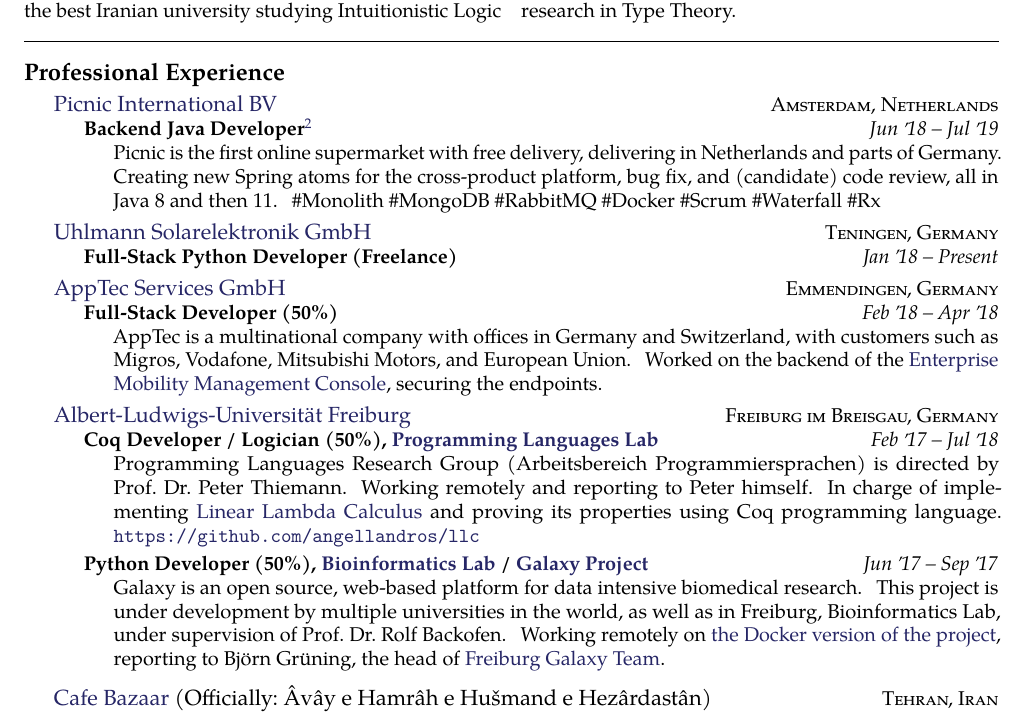
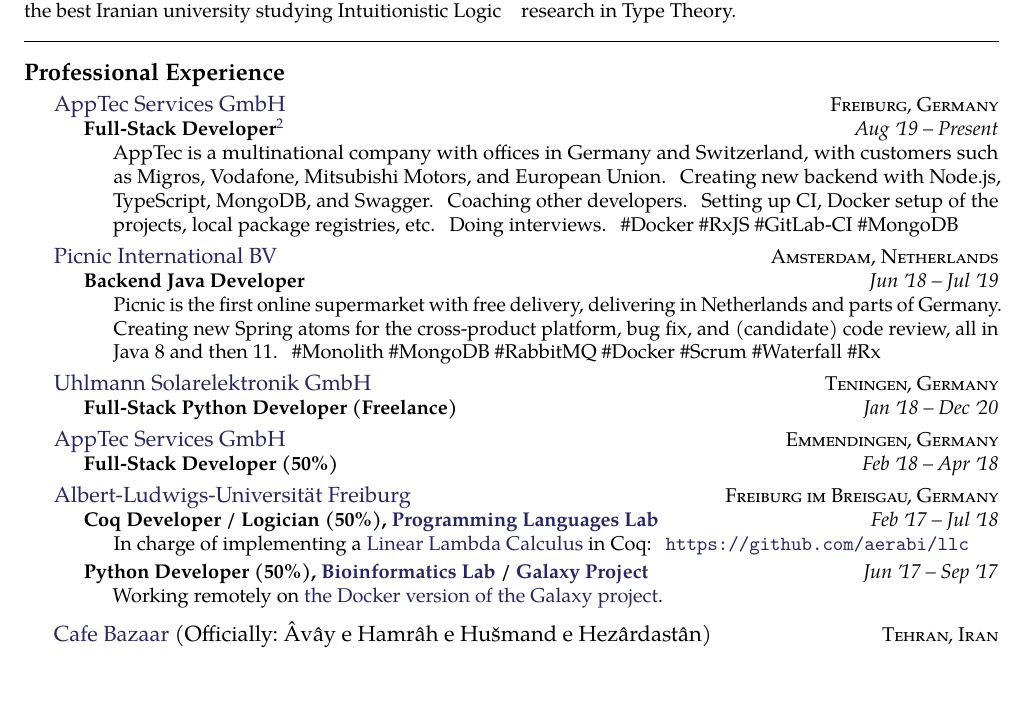
Before and after one commit to aerabi/oktoberfest-cv, a LaTeX CV (cies-breijs-resume.tex): part of page 1 of 2, cut so that both start at the same text, the shorter picture padded with empty space. Compiled offline with pdfLaTeX.

Commit message:
Update professional experience

```diff
--- a/cies-breijs-resume.tex
+++ b/cies-breijs-resume.tex
@@ -76,10 +76,19 @@
 \roottitle{Professional Experience}
 
 \headedsection
+  {\href{https://www.apptec360.com/}{AppTec Services GmbH}}
+  {\textsc{Freiburg, Germany}} {%
+  \headedsubsection
+    {Full-Stack Developer\footnote{All the positions are 100\% = full-time = 40 hrs/week if not otherwise specified.}}
+    {Aug \apo19 -- Present}
+    {\bodytext{AppTec is a multinational company with offices in Germany and Switzerland, with customers such as Migros, Vodafone, Mitsubishi Motors, and European Union. Creating new backend with Node.js, TypeScript, MongoDB, and Swagger. Coaching other developers. Setting up CI, Docker setup of the projects, local package registries, etc. Doing interviews. \#Docker \#RxJS \#GitLab-CI \#MongoDB}}
+}
+
+\headedsection
   {\href{https://picnic.app/}{Picnic International BV}}
   {\textsc{Amsterdam, Netherlands}} {%
   \headedsubsection
-    {Backend Java Developer\footnote{All the positions are 100\% = full-time = 40 hrs/week if not otherwise specified.}}
+    {Backend Java Developer}
     {Jun \apo18 -- Jul \apo19}
     {\bodytext{Picnic is the first online supermarket with free delivery, delivering in Netherlands and parts of Germany. Creating new Spring atoms for the cross-product platform, bug fix, and (candidate) code review, all in Java 8 and then 11. \#Monolith \#MongoDB \#RabbitMQ \#Docker \#Scrum \#Waterfall \#Rx}}
 }
@@ -89,7 +98,7 @@
   {\textsc{Teningen, Germany}} {%
   \headedsubsection
     {Full-Stack Python Developer (Freelance)}
-    {Jan \apo18 -- Present}
+    {Jan \apo18 -- Dec \apo20}
     {}
 }
 
@@ -99,7 +108,7 @@
   \headedsubsection
     {Full-Stack Developer (50\%)}
     {Feb \apo18 -- Apr \apo18}
-    {\bodytext{AppTec is a multinational company with offices in Germany and Switzerland, with customers such as Migros, Vodafone, Mitsubishi Motors, and European Union. Worked on the backend of the \href{https://www.emmconsole.com/}{Enterprise Mobility Management Console}, securing the endpoints.}}
+    {}
 }
 
 \headedsection  % sets the header for the section and includes any subsections
@@ -108,12 +117,13 @@
   \headedsubsection
     {Coq Developer / Logician (50\%), \href{http://proglang.informatik.uni-freiburg.de}{Programming Languages Lab}}
     {Feb \apo17 -- Jul \apo18}
-    {\bodytext{Programming Languages Research Group (Arbeitsbereich Programmiersprachen) is directed by Prof.~Dr.~Peter Thiemann. Working remotely and reporting to Peter himself.  In charge of implementing \href{https://mitpress.mit.edu/sites/default/files/titles/content/9780262162289_sch_0001.pdf}{Linear Lambda Calculus} and proving its properties using Coq programming language. \url{https://github.com/angellandros/llc}}}
+    {\bodytext{In charge of implementing a \href{https://mitpress.mit.edu/sites/default/files/titles/content/9780262162289_sch_0001.pdf}{Linear Lambda Calculus} in Coq: \url{https://github.com/aerabi/llc}}}
 
   \headedsubsection
     {Python Developer (50\%), \href{http://www.bioinf.uni-freiburg.de}{Bioinformatics Lab} / \href{https://galaxyproject.org}{Galaxy Project}}
     {Jun \apo17 -- Sep \apo17}
-    {\bodytext{Galaxy is an open source, web-based platform for data intensive biomedical research. This project is under development by multiple universities in the world, as well as in Freiburg, Bioinformatics Lab, under supervision of Prof.\ Dr.\ Rolf Backofen. Working remotely on \href{https://github.com/bgruening/docker-galaxy-stable}{the Docker version of the project}, reporting to Björn Grüning, the head of \href{http://www.bioinf.uni-freiburg.de/Galaxy/index.html}{Freiburg Galaxy Team}.}}
+    {\bodytext{%Galaxy is an open source, web-based platform for data intensive biomedical research. This project is under development by multiple universities in the world, as well as in Freiburg, Bioinformatics Lab, under supervision of Prof.\ Dr.\ Rolf Backofen.
+    Working remotely on \href{https://github.com/bgruening/docker-galaxy-stable}{the Docker version of the Galaxy project}.}}
 }
 
 \headedsection  % sets the header for a subsection and contains usually body text
```
